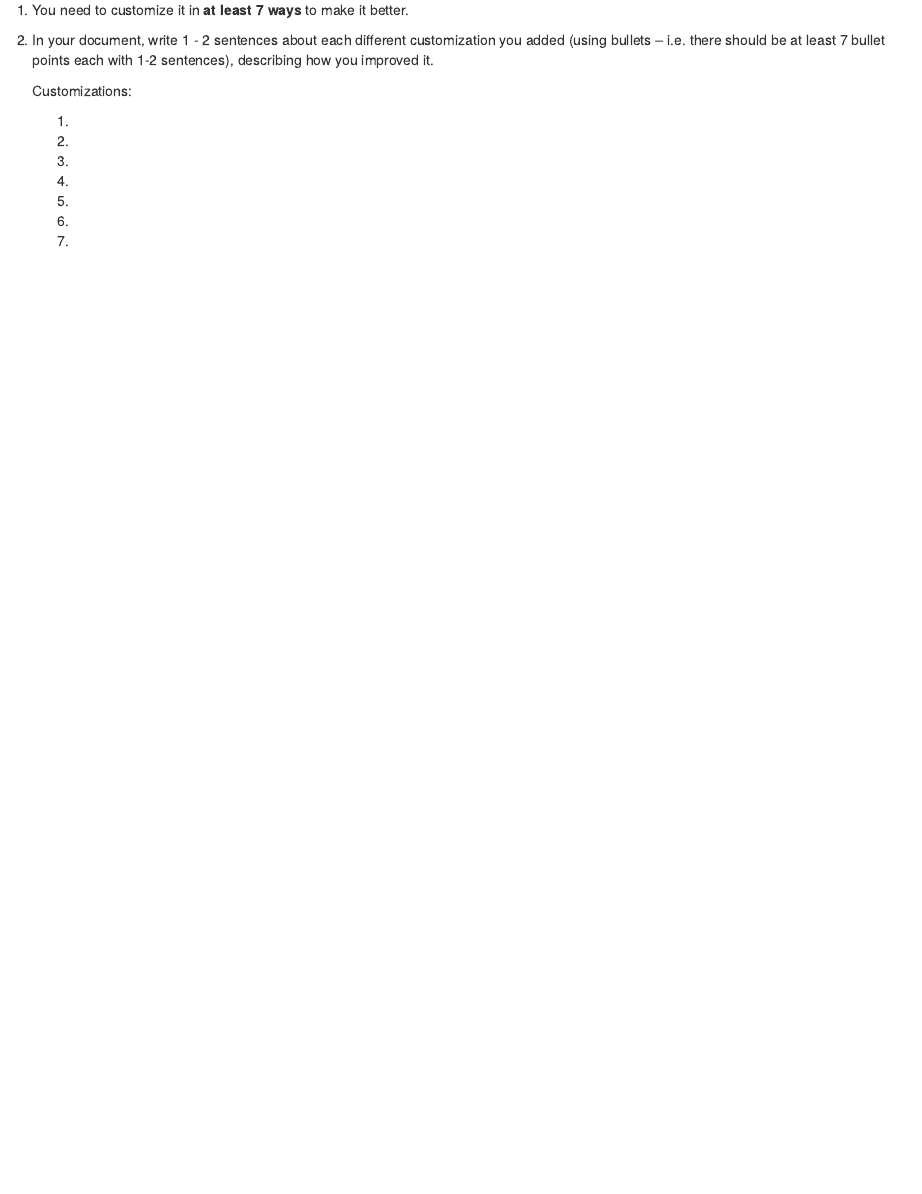
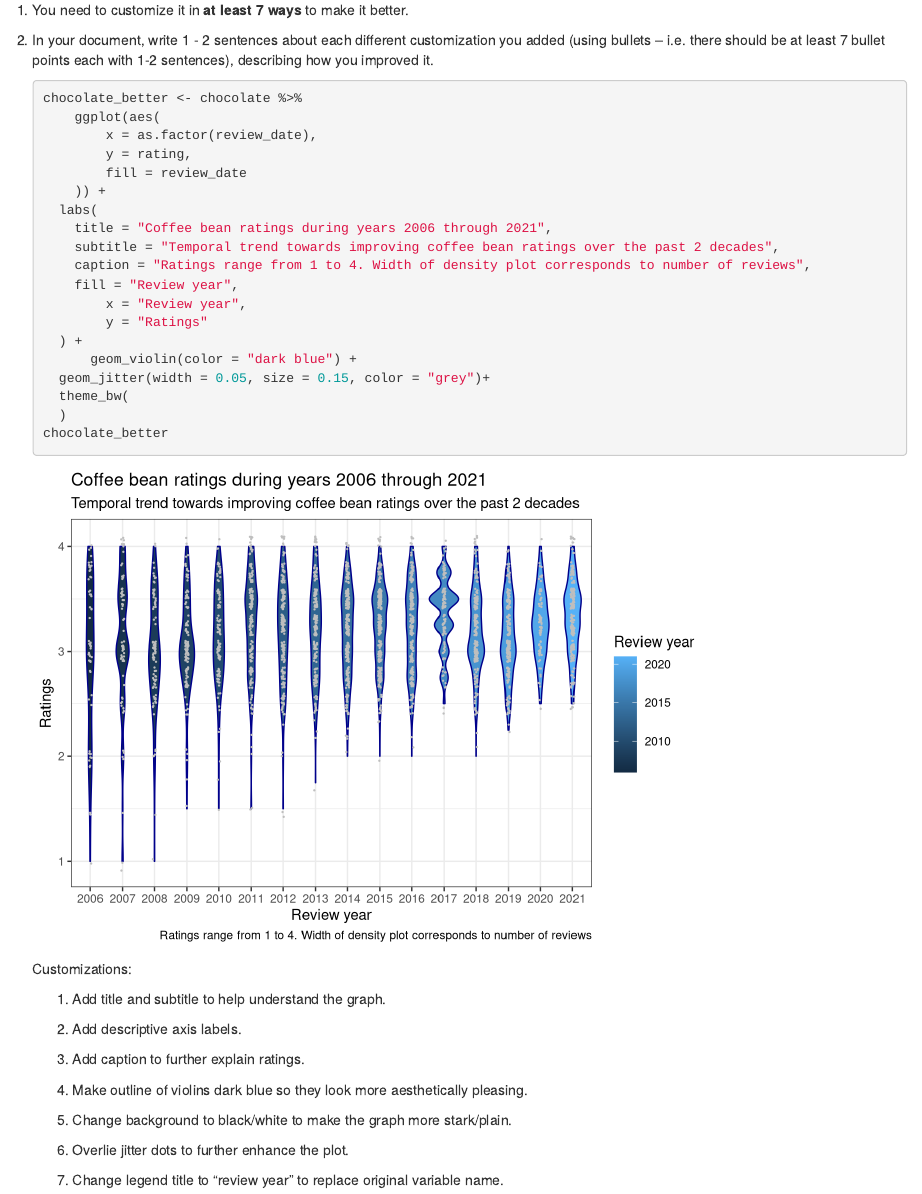
Before and after one commit to davidluoshy/biostat776-project1-Shengyuan-Luo, an R Markdown document (biostat776-project1-Shengyuan-Luo.Rmd): the page in a window 1100 px wide, from 2530 px down. Rendered offline with R 4.5, knitr and Pandoc, with nearby package versions; code that draws random numbers runs with fixed seeds of ours; the gapminder table comes from the copy in Python's plotly package.

Commit message:
Commit 9/12 #3

````diff
--- a/biostat776-project1-Shengyuan-Luo.Rmd
+++ b/biostat776-project1-Shengyuan-Luo.Rmd
@@ -506,21 +506,39 @@ chocolate %>%
 2.  In your document, write 1 - 2 sentences about each different customization you added (using bullets – i.e. there should be at least 7 bullet points each with 1-2 sentences), describing how you improved it.
 
     ```{r}
-
+    chocolate_better <- chocolate %>%
+        ggplot(aes(
+            x = as.factor(review_date),
+            y = rating,
+            fill = review_date
+        )) +
+      labs(
+        title = "Coffee bean ratings during years 2006 through 2021",
+        subtitle = "Temporal trend towards improving coffee bean ratings over the past 2 decades",
+        caption = "Ratings range from 1 to 4. Width of density plot corresponds to number of reviews",
+        fill = "Review year",
+            x = "Review year",
+            y = "Ratings"
+      ) +
+          geom_violin(color = "dark blue") +
+      geom_jitter(width = 0.05, size = 0.15, color = "grey")+
+      theme_bw(
+      )
+    chocolate_better
     ```
 
     Customizations:
 
-    1)
+    1) Add title and subtitle to help understand the graph.
 
-    2)
+    2) Add descriptive axis labels.
 
-    3)
+    3) Add caption to further explain ratings.
 
-    4)
+    4) Make outline of violins dark blue so they look more aesthetically pleasing.
 
-    5)
+    5) Change background to black/white to make the graph more stark/plain.
 
-    6)
+    6) Overlie jitter dots to further enhance the plot.
 
-    7)
+    7) Change legend title to "review year" to replace original variable name.
````
Also changed, not shown: biostat776-project1-Shengyuan-Luo.html.
